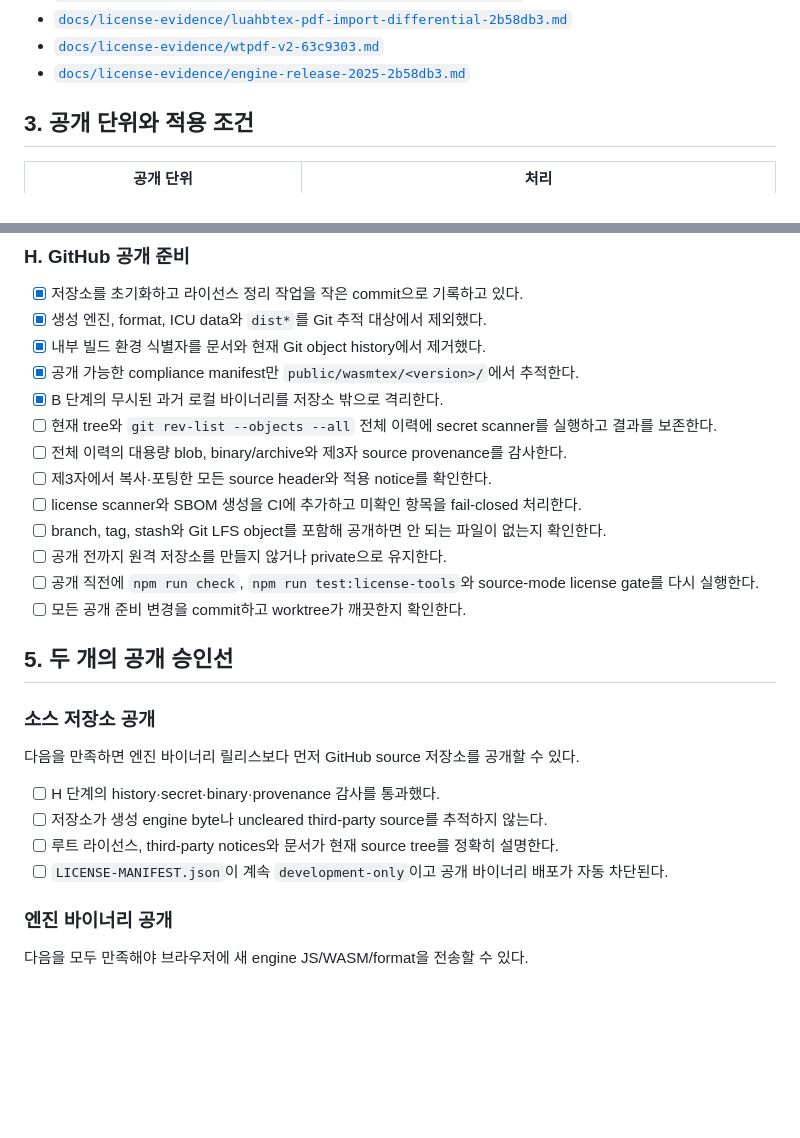
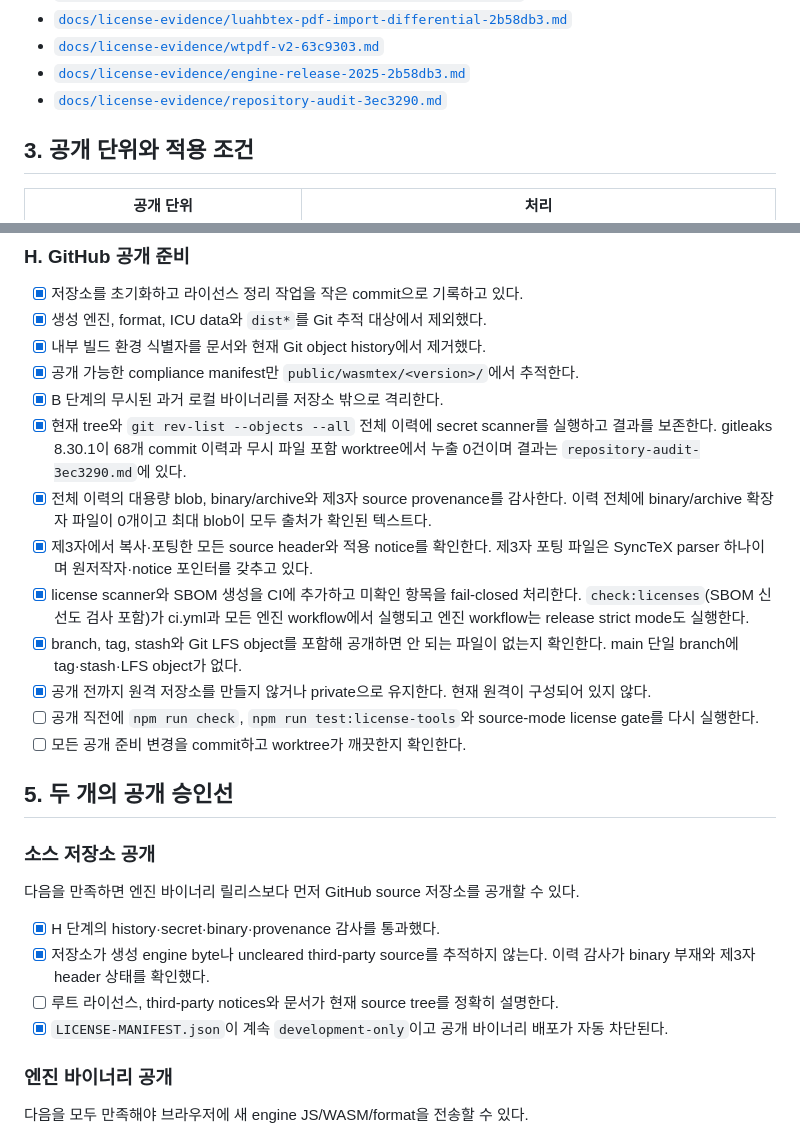
Before and after one commit to corca-ai/wasmtex, a Markdown page: fix-license.md, 2 parts joined by grey strips. Rendered like a GitHub page; blank space fills up the shorter version.

```diff
--- a/fix-license.md
+++ b/fix-license.md
@@ -56,6 +56,7 @@ glue, WASM과 포맷은 npm 패키지의 MIT 표지만으로 배포하지 않고
 - [`docs/license-evidence/luahbtex-pdf-import-differential-2b58db3.md`](docs/license-evidence/luahbtex-pdf-import-differential-2b58db3.md)
 - [`docs/license-evidence/wtpdf-v2-63c9303.md`](docs/license-evidence/wtpdf-v2-63c9303.md)
 - [`docs/license-evidence/engine-release-2025-2b58db3.md`](docs/license-evidence/engine-release-2025-2b58db3.md)
+- [`docs/license-evidence/repository-audit-3ec3290.md`](docs/license-evidence/repository-audit-3ec3290.md)
 
 ## 3. 공개 단위와 적용 조건
 
@@ -175,12 +176,12 @@ glue, WASM과 포맷은 npm 패키지의 MIT 표지만으로 배포하지 않고
 - [x] 내부 빌드 환경 식별자를 문서와 현재 Git object history에서 제거했다.
 - [x] 공개 가능한 compliance manifest만 `public/wasmtex/<version>/`에서 추적한다.
 - [x] B 단계의 무시된 과거 로컬 바이너리를 저장소 밖으로 격리한다.
-- [ ] 현재 tree와 `git rev-list --objects --all` 전체 이력에 secret scanner를 실행하고 결과를 보존한다.
-- [ ] 전체 이력의 대용량 blob, binary/archive와 제3자 source provenance를 감사한다.
-- [ ] 제3자에서 복사·포팅한 모든 source header와 적용 notice를 확인한다.
-- [ ] license scanner와 SBOM 생성을 CI에 추가하고 미확인 항목을 fail-closed 처리한다.
-- [ ] branch, tag, stash와 Git LFS object를 포함해 공개하면 안 되는 파일이 없는지 확인한다.
-- [ ] 공개 전까지 원격 저장소를 만들지 않거나 private으로 유지한다.
+- [x] 현재 tree와 `git rev-list --objects --all` 전체 이력에 secret scanner를 실행하고 결과를 보존한다. gitleaks 8.30.1이 68개 commit 이력과 무시 파일 포함 worktree에서 누출 0건이며 결과는 `repository-audit-3ec3290.md`에 있다.
+- [x] 전체 이력의 대용량 blob, binary/archive와 제3자 source provenance를 감사한다. 이력 전체에 binary/archive 확장자 파일이 0개이고 최대 blob이 모두 출처가 확인된 텍스트다.
+- [x] 제3자에서 복사·포팅한 모든 source header와 적용 notice를 확인한다. 제3자 포팅 파일은 SyncTeX parser 하나이며 원저작자·notice 포인터를 갖추고 있다.
+- [x] license scanner와 SBOM 생성을 CI에 추가하고 미확인 항목을 fail-closed 처리한다. `check:licenses`(SBOM 신선도 검사 포함)가 ci.yml과 모든 엔진 workflow에서 실행되고 엔진 workflow는 release strict mode도 실행한다.
+- [x] branch, tag, stash와 Git LFS object를 포함해 공개하면 안 되는 파일이 없는지 확인한다. main 단일 branch에 tag·stash·LFS object가 없다.
+- [x] 공개 전까지 원격 저장소를 만들지 않거나 private으로 유지한다. 현재 원격이 구성되어 있지 않다.
 - [ ] 공개 직전에 `npm run check`, `npm run test:license-tools`와 source-mode license gate를 다시 실행한다.
 - [ ] 모든 공개 준비 변경을 commit하고 worktree가 깨끗한지 확인한다.
 
@@ -191,10 +192,10 @@ glue, WASM과 포맷은 npm 패키지의 MIT 표지만으로 배포하지 않고
 다음을 만족하면 엔진 바이너리 릴리스보다 먼저 GitHub source 저장소를 공개할
 수 있다.
 
-- [ ] H 단계의 history·secret·binary·provenance 감사를 통과했다.
-- [ ] 저장소가 생성 engine byte나 uncleared third-party source를 추적하지 않는다.
+- [x] H 단계의 history·secret·binary·provenance 감사를 통과했다.
+- [x] 저장소가 생성 engine byte나 uncleared third-party source를 추적하지 않는다. 이력 감사가 binary 부재와 제3자 header 상태를 확인했다.
 - [ ] 루트 라이선스, third-party notices와 문서가 현재 source tree를 정확히 설명한다.
-- [ ] `LICENSE-MANIFEST.json`이 계속 `development-only`이고 공개 바이너리 배포가 자동 차단된다.
+- [x] `LICENSE-MANIFEST.json`이 계속 `development-only`이고 공개 바이너리 배포가 자동 차단된다.
 
 ### 엔진 바이너리 공개
 
```
Also changed, not shown: docs/license-evidence/repository-audit-3ec3290.md (added, +54 -0 lines).
